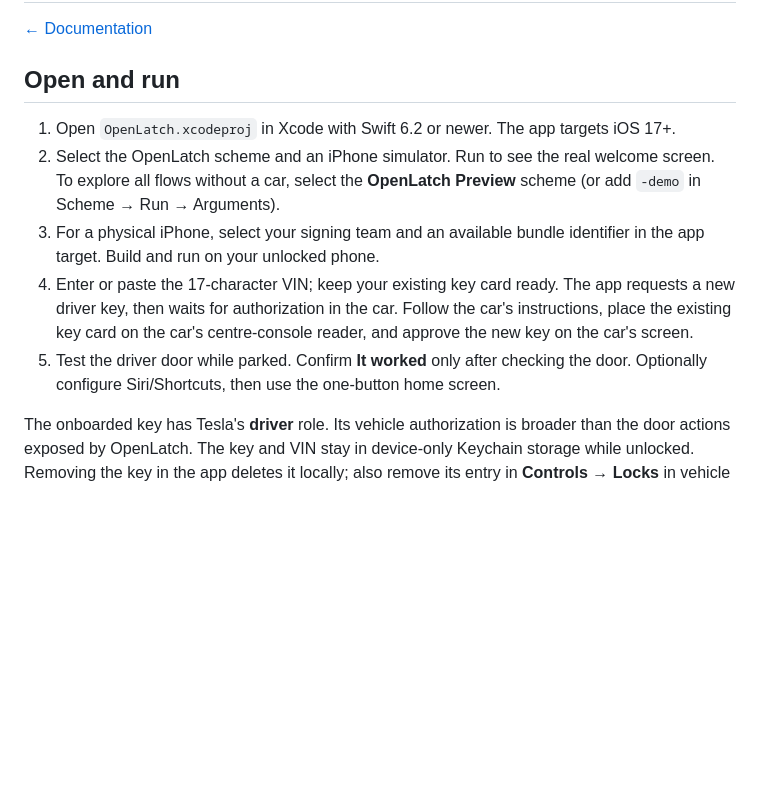
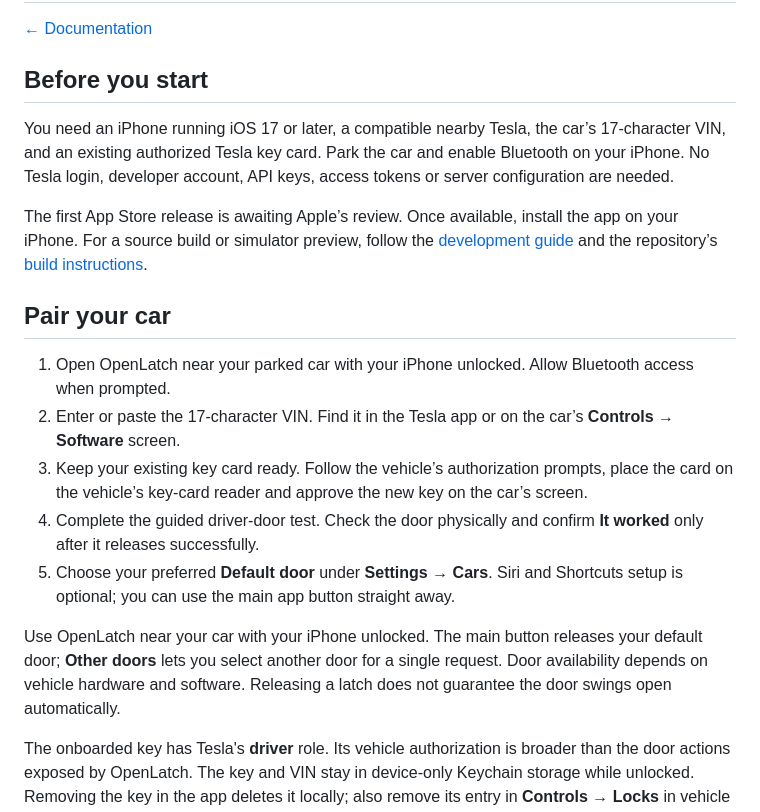
Before and after one commit to thomasgregg/openlatch, a Markdown page: docs/getting-started.md, the part around the change. Rendered like a GitHub page; blank space fills up the shorter version.

```diff
--- a/docs/getting-started.md
+++ b/docs/getting-started.md
@@ -2,20 +2,21 @@
 
 [← Documentation](README.md)
 
-## Open and run
+## Before you start
 
-1. Open `OpenLatch.xcodeproj` in Xcode with Swift 6.2 or newer. The app targets iOS 17+.
-2. Select the OpenLatch scheme and an iPhone simulator. Run to see the real welcome
-   screen. To explore all flows without a car, select the **OpenLatch Preview**
-   scheme (or add `-demo` in Scheme → Run → Arguments).
-3. For a physical iPhone, select your signing team and an available bundle identifier
-   in the app target. Build and run on your unlocked phone.
-4. Enter or paste the 17-character VIN; keep your existing key card ready. The app
-   requests a new driver key, then waits for authorization in the car. Follow the
-   car's instructions, place the existing key card on the car's centre-console
-   reader, and approve the new key on the car's screen.
-5. Test the driver door while parked. Confirm **It worked** only after checking
-   the door. Optionally configure Siri/Shortcuts, then use the one-button home screen.
+You need an iPhone running iOS 17 or later, a compatible nearby Tesla, the car’s 17-character VIN, and an existing authorized Tesla key card. Park the car and enable Bluetooth on your iPhone. No Tesla login, developer account, API keys, access tokens or server configuration are needed.
+
+The first App Store release is awaiting Apple’s review. Once available, install the app on your iPhone. For a source build or simulator preview, follow the [development guide](development.md) and the repository’s [build instructions](../README.md#for-developers).
+
+## Pair your car
+
+1. Open OpenLatch near your parked car with your iPhone unlocked. Allow Bluetooth access when prompted.
+2. Enter or paste the 17-character VIN. Find it in the Tesla app or on the car’s **Controls → Software** screen.
+3. Keep your existing key card ready. Follow the vehicle’s authorization prompts, place the card on the vehicle’s key-card reader and approve the new key on the car’s screen.
+4. Complete the guided driver-door test. Check the door physically and confirm **It worked** only after it releases successfully.
+5. Choose your preferred **Default door** under **Settings → Cars**. Siri and Shortcuts setup is optional; you can use the main app button straight away.
+
+Use OpenLatch near your car with your iPhone unlocked. The main button releases your default door; **Other doors** lets you select another door for a single request. Door availability depends on vehicle hardware and software. Releasing a latch does not guarantee the door swings open automatically.
 
 The onboarded key has Tesla's **driver** role. Its vehicle authorization is broader
 than the door actions exposed by OpenLatch.
```
Also changed, not shown: README.md (+56 -30 lines).
